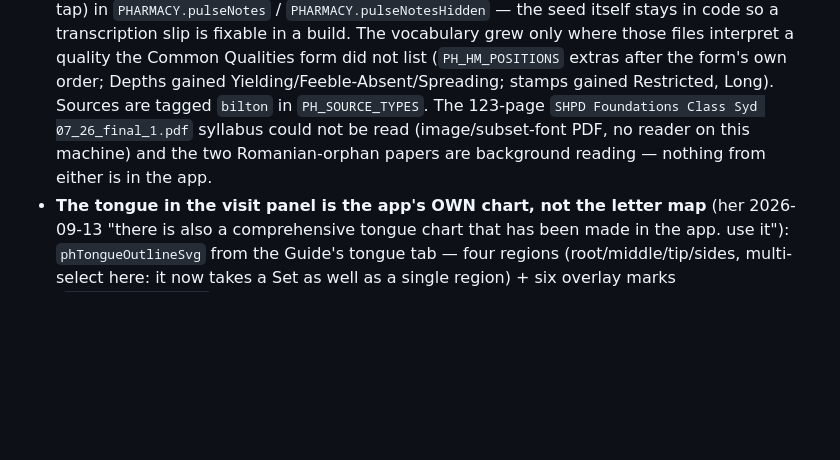
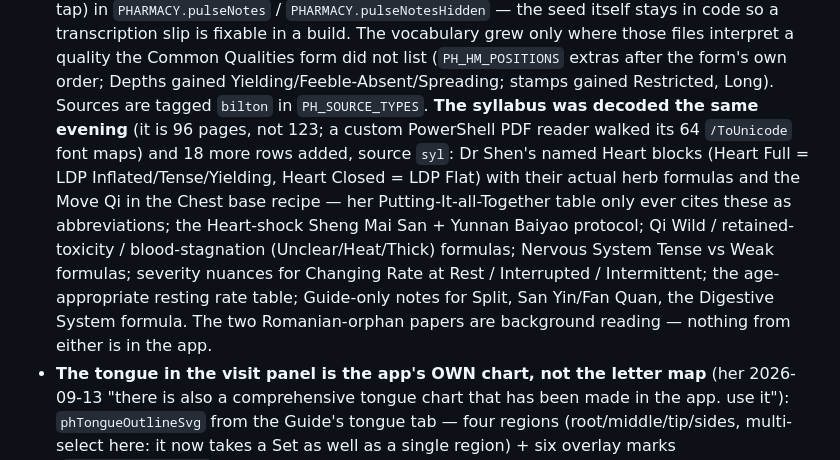
Before and after one commit to b00k33/lcm-pharmacy, a Markdown page: CLAUDE.md, the part around the change. Drawn GitHub-style; blank space fills up the shorter version.

Commit message:
CLAUDE.md: note the syllabus decode in spec 18
Doc-only follow-up to f23ab12.

Co-Authored-By: Claude Sonnet 5 <noreply@anthropic.com>

```diff
--- a/CLAUDE.md
+++ b/CLAUDE.md
@@ -933,10 +933,19 @@ reality:
   Qualities form did not list (`PH_HM_POSITIONS` extras after the form's
   own order; Depths gained Yielding/Feeble-Absent/Spreading; stamps gained
   Restricted, Long). Sources are tagged `bilton` in `PH_SOURCE_TYPES`.
-  The 123-page `SHPD Foundations Class Syd 07_26_final_1.pdf` syllabus
-  could not be read (image/subset-font PDF, no reader on this machine) and
-  the two Romanian-orphan papers are background reading — nothing from
-  either is in the app.
+  **The syllabus was decoded the same evening** (it is 96 pages, not 123;
+  a custom PowerShell PDF reader walked its 64 `/ToUnicode` font maps) and
+  18 more rows added, source `syl`: Dr Shen's named Heart blocks (Heart
+  Full = LDP Inflated/Tense/Yielding, Heart Closed = LDP Flat) with their
+  actual herb formulas and the Move Qi in the Chest base recipe — her
+  Putting-It-all-Together table only ever cites these as abbreviations;
+  the Heart-shock Sheng Mai San + Yunnan Baiyao protocol; Qi Wild /
+  retained-toxicity / blood-stagnation (Unclear/Heat/Thick) formulas;
+  Nervous System Tense vs Weak formulas; severity nuances for Changing
+  Rate at Rest / Interrupted / Intermittent; the age-appropriate resting
+  rate table; Guide-only notes for Split, San Yin/Fan Quan, the Digestive
+  System formula. The two Romanian-orphan papers are background reading —
+  nothing from either is in the app.
 - **The tongue in the visit panel is the app's OWN chart, not the letter
   map** (her 2026-09-13 "there is also a comprehensive tongue chart that has
   been made in the app. use it"): `phTongueOutlineSvg` from the Guide's tongue
```
